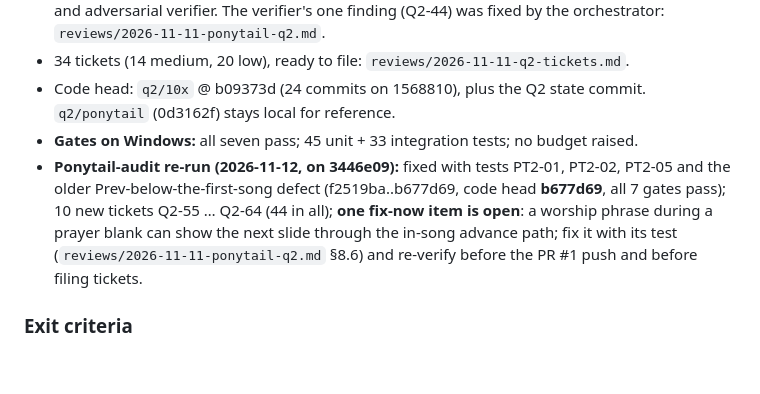
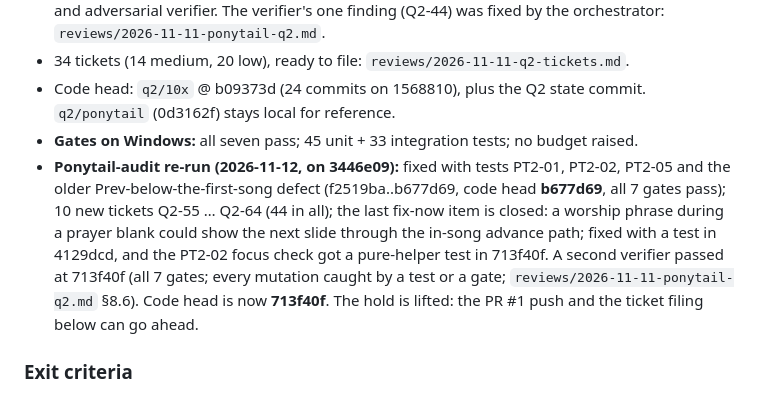
Before and after one commit to nategroks/voxxa, a Markdown page: .10x/handoff.md, the part around the change. GitHub-like rendering; blank space fills up the shorter version.

```diff
--- a/.10x/handoff.md
+++ b/.10x/handoff.md
@@ -11,7 +11,7 @@
 - 34 tickets (14 medium, 20 low), ready to file: `reviews/2026-11-11-q2-tickets.md`.
 - Code head: `q2/10x` @ b09373d (24 commits on 1568810), plus the Q2 state commit. `q2/ponytail` (0d3162f) stays local for reference.
 - **Gates on Windows:** all seven pass; 45 unit + 33 integration tests; no budget raised.
-- **Ponytail-audit re-run (2026-11-12, on 3446e09):** fixed with tests PT2-01, PT2-02, PT2-05 and the older Prev-below-the-first-song defect (f2519ba..b677d69, code head **b677d69**, all 7 gates pass); 10 new tickets Q2-55 … Q2-64 (44 in all); **one fix-now item is open**: a worship phrase during a prayer blank can show the next slide through the in-song advance path; fix it with its test (`reviews/2026-11-11-ponytail-q2.md` §8.6) and re-verify before the PR #1 push and before filing tickets.
+- **Ponytail-audit re-run (2026-11-12, on 3446e09):** fixed with tests PT2-01, PT2-02, PT2-05 and the older Prev-below-the-first-song defect (f2519ba..b677d69, code head **b677d69**, all 7 gates pass); 10 new tickets Q2-55 … Q2-64 (44 in all); the last fix-now item is closed: a worship phrase during a prayer blank could show the next slide through the in-song advance path; fixed with a test in 4129dcd, and the PT2-02 focus check got a pure-helper test in 713f40f. A second verifier passed at 713f40f (all 7 gates; every mutation caught by a test or a gate; `reviews/2026-11-11-ponytail-q2.md` §8.6). Code head is now **713f40f**. The hold is lifted: the PR #1 push and the ticket filing below can go ahead.
 
 ### Exit criteria
 - Both reviews committed: **met** (this state commit).
```
Also changed, not shown: .10x/reviews/2026-11-11-ponytail-q2.md (+16 -6 lines), .10x/status.md (+1 -1 lines).
